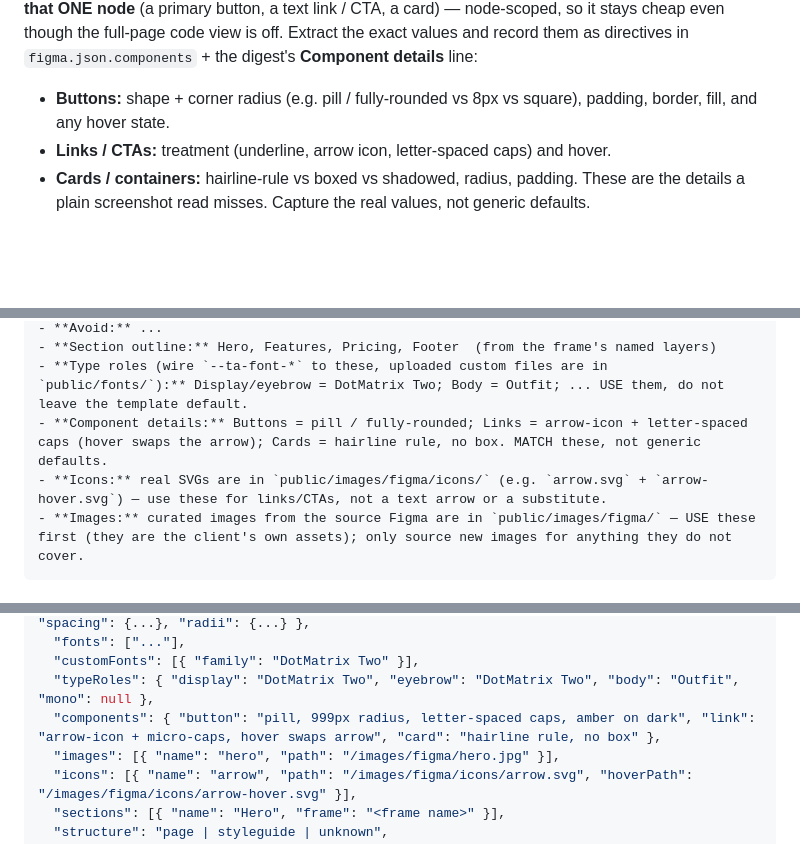
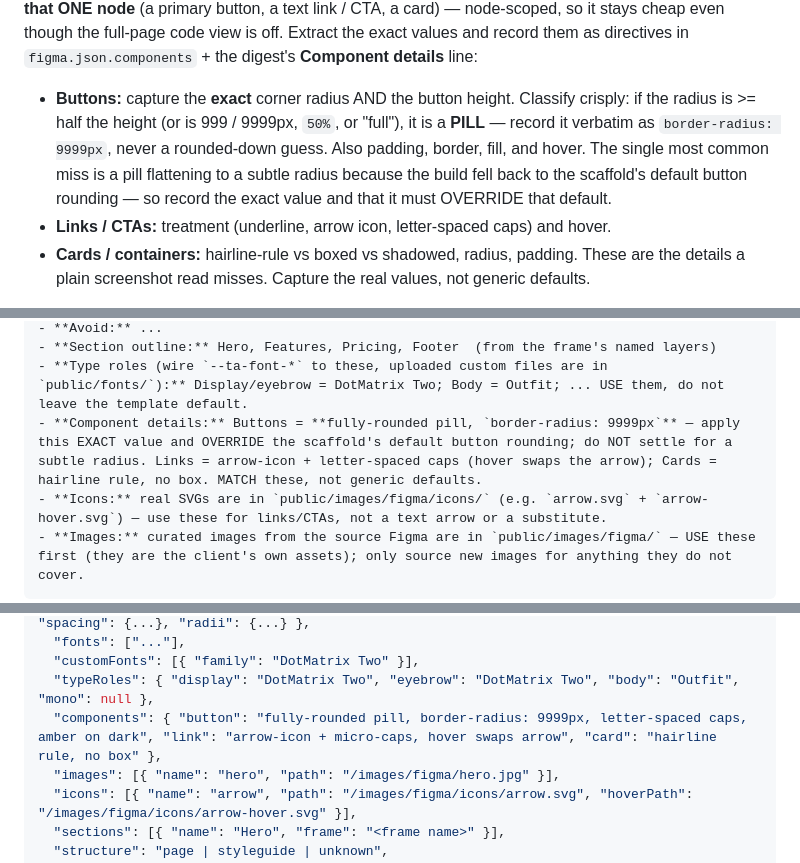
Before and after one commit to thinkany/vercel-design-template, a Markdown page: .claude/commands/figma-ingest.md, 3 parts joined by grey strips. Drawn GitHub-style; blank space fills up the shorter version.

Commit message:
fix(figma-ingest): nail button pill shape — exact radius + override the default
The pill flattened to a subtle radius because the build fell back to the scaffold's
default button rounding. Now: capture the EXACT radius + height, classify pill
crisply (radius >= half height, or 999/9999px/50%/full), record it verbatim as
border-radius: 9999px, and the digest instructs the build to apply that exact value
and OVERRIDE the default rounding (not settle for subtle).

Co-Authored-By: Claude Opus 4.8 <noreply@anthropic.com>

````diff
--- a/.claude/commands/figma-ingest.md
+++ b/.claude/commands/figma-ingest.md
@@ -85,8 +85,12 @@ live on the components, not the tokens. For the few KEY components only, pull a
 `get_design_context` on that ONE node** (a primary button, a text link / CTA, a card) — node-scoped,
 so it stays cheap even though the full-page code view is off. Extract the exact values and record
 them as directives in `figma.json.components` + the digest's **Component details** line:
-- **Buttons:** shape + corner radius (e.g. pill / fully-rounded vs 8px vs square), padding, border,
-  fill, and any hover state.
+- **Buttons:** capture the **exact** corner radius AND the button height. Classify crisply: if the
+  radius is >= half the height (or is 999 / 9999px, `50%`, or "full"), it is a **PILL** — record it
+  verbatim as `border-radius: 9999px`, never a rounded-down guess. Also padding, border, fill, and
+  hover. The single most common miss is a pill flattening to a subtle radius because the build fell
+  back to the scaffold's default button rounding — so record the exact value and that it must
+  OVERRIDE that default.
 - **Links / CTAs:** treatment (underline, arrow icon, letter-spaced caps) and hover.
 - **Cards / containers:** hairline-rule vs boxed vs shadowed, radius, padding.
 These are the details a plain screenshot read misses. Capture the real values, not generic defaults.
@@ -179,7 +183,7 @@ _Distilled from the imported Figma frame. Treat this as the primary style direct
 - **Avoid:** ...
 - **Section outline:** Hero, Features, Pricing, Footer  (from the frame's named layers)
 - **Type roles (wire `--ta-font-*` to these, uploaded custom files are in `public/fonts/`):** Display/eyebrow = DotMatrix Two; Body = Outfit; ... USE them, do not leave the template default.
-- **Component details:** Buttons = pill / fully-rounded; Links = arrow-icon + letter-spaced caps (hover swaps the arrow); Cards = hairline rule, no box. MATCH these, not generic defaults.
+- **Component details:** Buttons = **fully-rounded pill, `border-radius: 9999px`** — apply this EXACT value and OVERRIDE the scaffold's default button rounding; do NOT settle for a subtle radius. Links = arrow-icon + letter-spaced caps (hover swaps the arrow); Cards = hairline rule, no box. MATCH these, not generic defaults.
 - **Icons:** real SVGs are in `public/images/figma/icons/` (e.g. `arrow.svg` + `arrow-hover.svg`) — use these for links/CTAs, not a text arrow or a substitute.
 - **Images:** curated images from the source Figma are in `public/images/figma/` — USE these first (they are the client's own assets); only source new images for anything they do not cover.
 ```
@@ -197,7 +201,7 @@ signal). Do not fold this into the digest:
   "fonts": ["..."],
   "customFonts": [{ "family": "DotMatrix Two" }],
   "typeRoles": { "display": "DotMatrix Two", "eyebrow": "DotMatrix Two", "body": "Outfit", "mono": null },
-  "components": { "button": "pill, 999px radius, letter-spaced caps, amber on dark", "link": "arrow-icon + micro-caps, hover swaps arrow", "card": "hairline rule, no box" },
+  "components": { "button": "fully-rounded pill, border-radius: 9999px, letter-spaced caps, amber on dark", "link": "arrow-icon + micro-caps, hover swaps arrow", "card": "hairline rule, no box" },
   "images": [{ "name": "hero", "path": "/images/figma/hero.jpg" }],
   "icons": [{ "name": "arrow", "path": "/images/figma/icons/arrow.svg", "hoverPath": "/images/figma/icons/arrow-hover.svg" }],
   "sections": [{ "name": "Hero", "frame": "<frame name>" }],
````
